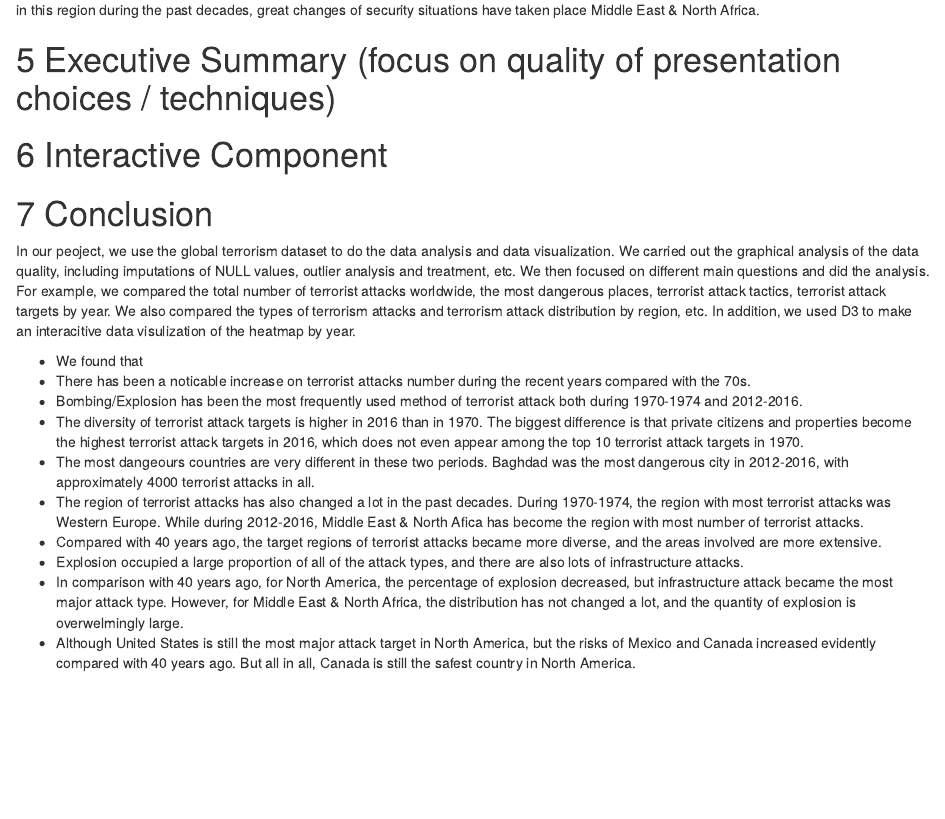
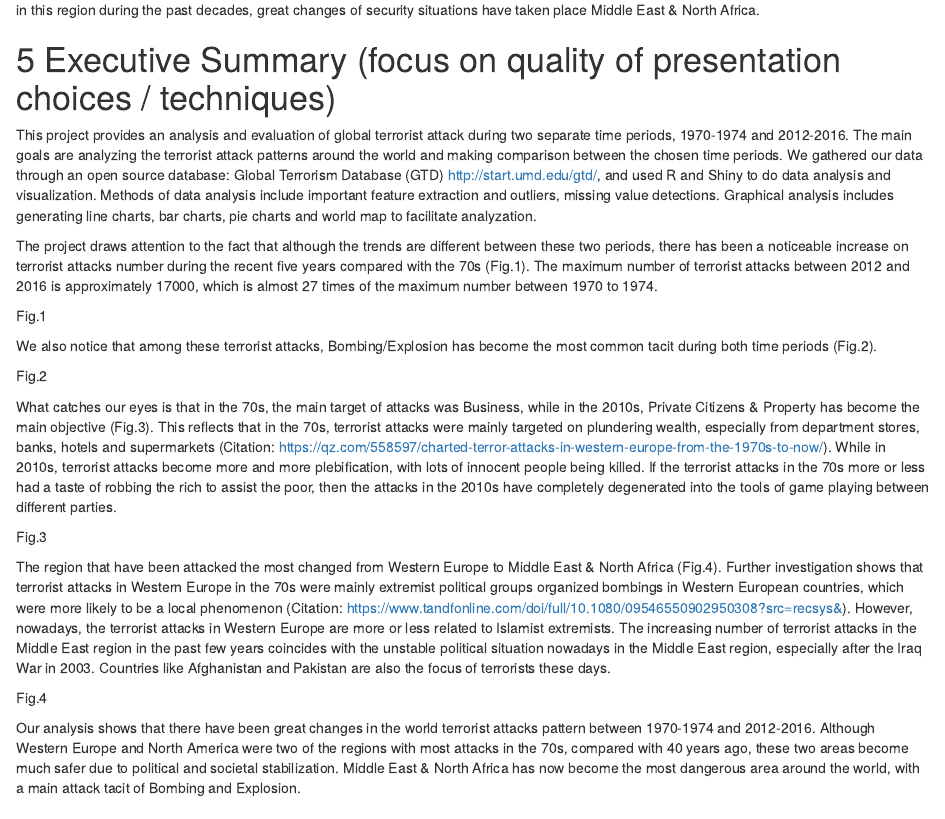
Before and after one commit to Practical-Theorist/EDAV_FinalProj, an R Markdown document (doc/project.Rmd): the page in a window 1100 px wide, from 17400 px down. Rendered offline with R 4.5, knitr and Pandoc, with nearby package versions; some code elsewhere in the file could not run offline.

Commit message:
Update project.Rmd

```diff
--- a/doc/project.Rmd
+++ b/doc/project.Rmd
@@ -464,6 +464,74 @@ For countries in Middle East & North Africa, the risks and contradictions in thi
 
 # Executive Summary (focus on quality of presentation choices / techniques)
 
+This project provides an analysis and evaluation of global terrorist attack during two separate time periods, 1970-1974 and 2012-2016. The main goals are analyzing the terrorist attack patterns around the world and making comparison between the chosen time periods. We gathered our data through an open source database: Global Terrorism Database (GTD) http://start.umd.edu/gtd/, and used R and Shiny to do data analysis and visualization. Methods of data analysis include important feature extraction and outliers, missing value detections. Graphical analysis includes generating line charts, bar charts, pie charts and world map to facilitate analyzation.
+
+The project draws attention to the fact that although the trends are different between these two periods, there has been a noticeable increase on terrorist attacks number during the recent five years compared with the 70s (Fig.1). The maximum number of terrorist attacks between 2012
+and 2016 is approximately 17000, which is almost 27 times of the maximum number between 1970 to 1974.
+
+
+
+
+
+
+
+
+
+
+
+
+Fig.1
+
+We also notice that among these terrorist attacks, Bombing/Explosion has become the most common tacit during both time periods (Fig.2).
+
+
+
+
+
+
+
+
+
+
+
+
+Fig.2
+
+
+
+What catches our eyes is that in the 70s, the main target of attacks was Business, while in the 2010s, Private Citizens & Property has become the main objective (Fig.3). This reflects that in the 70s, terrorist attacks were mainly targeted on plundering wealth, especially from department stores, banks, hotels and supermarkets (Citation: https://qz.com/558597/charted-terror-attacks-in-western-europe-from-the-1970s-to-now/). While in 2010s, terrorist attacks become more and more plebification, with lots of innocent people being killed. If the terrorist attacks in the 70s more or less had a taste of robbing the rich to assist the poor, then the attacks in the 2010s have completely degenerated into the tools of game playing between different parties.
+
+
+
+
+
+
+
+
+
+
+Fig.3
+
+The region that have been attacked the most changed from Western Europe to Middle East & North Africa (Fig.4). Further investigation shows that terrorist attacks in Western Europe in the 70s were mainly extremist political groups organized bombings in Western European countries, which were more likely to be a local phenomenon (Citation: https://www.tandfonline.com/doi/full/10.1080/09546550902950308?src=recsys&). However, nowadays, the terrorist attacks in Western Europe are more or less related to Islamist extremists. The increasing number of terrorist attacks in the Middle East region in the past few years coincides with the unstable political situation nowadays in the Middle East region, especially after the Iraq War in 2003. Countries like Afghanistan and Pakistan are also the focus of terrorists these days.
+
+
+
+
+
+
+
+
+
+
+
+
+Fig.4
+
+
+
+Our analysis shows that there have been great changes in the world terrorist attacks pattern between 1970-1974 and 2012-2016. Although Western Europe and North America were two of the regions with most attacks in the 70s, compared with 40 years ago, these two areas become much safer due to political and societal stabilization. Middle East & North Africa has now become the most dangerous area around the world, with a main attack tacit of Bombing and Explosion.
+
+
 # Interactive Component
 
 # Conclusion
```
